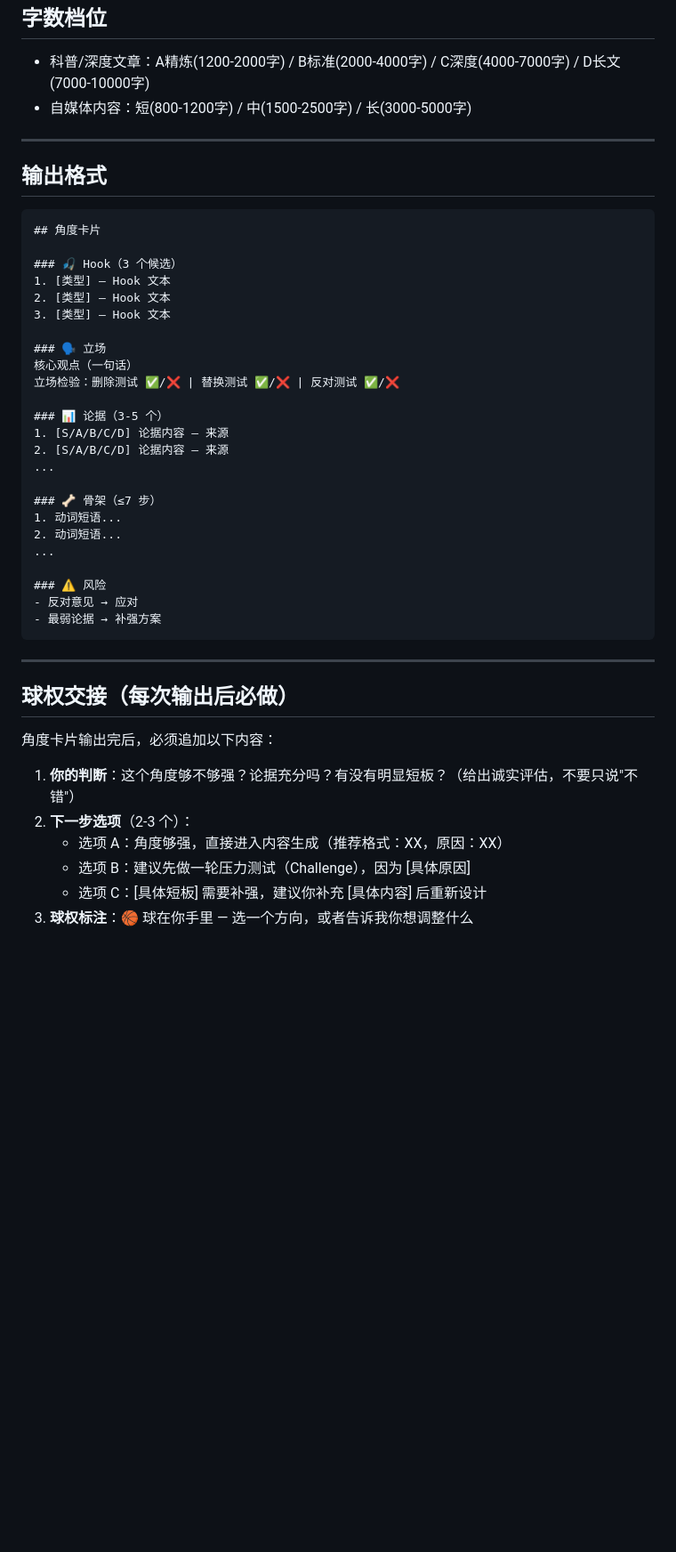
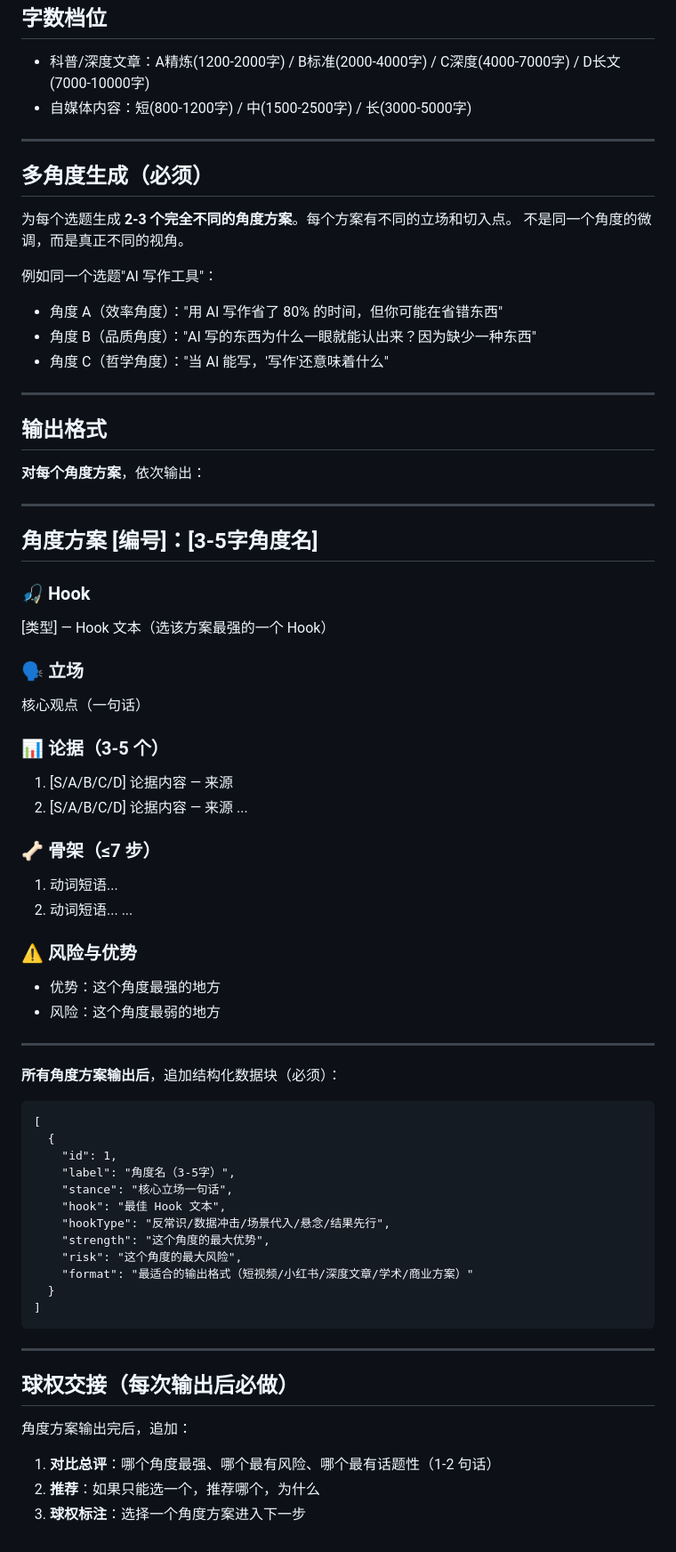
Before and after one commit to Jeorrysyd/workspace-core, a Markdown page: server/skills/angle.md, the part around the change. Shown at 89% size. Drawn GitHub-style; blank space fills up the shorter version.

Commit message:
feat: upgrade angle + draft skills for multi-angle and complete output
- angle.md: generate 2-3 distinct angle approaches with json:angles fence
- draft.md: auto-generate 3 title candidates + completion self-eval

````diff
--- a/server/skills/angle.md
+++ b/server/skills/angle.md
@@ -95,19 +95,31 @@
 
 ---
 
+## 多角度生成（必须）
+
+为每个选题生成 **2-3 个完全不同的角度方案**。每个方案有不同的立场和切入点。
+不是同一个角度的微调，而是真正不同的视角。
+
+例如同一个选题"AI 写作工具"：
+- 角度 A（效率角度）："用 AI 写作省了 80% 的时间，但你可能在省错东西"
+- 角度 B（品质角度）："AI 写的东西为什么一眼就能认出来？因为缺少一种东西"
+- 角度 C（哲学角度）："当 AI 能写，'写作'还意味着什么"
+
+---
+
 ## 输出格式
 
-```
-## 角度卡片
+**对每个角度方案**，依次输出：
 
-### 🎣 Hook（3 个候选）
-1. [类型] — Hook 文本
-2. [类型] — Hook 文本
-3. [类型] — Hook 文本
+---
+
+## 角度方案 [编号]：[3-5字角度名]
+
+### 🎣 Hook
+[类型] — Hook 文本（选该方案最强的一个 Hook）
 
 ### 🗣️ 立场
 核心观点（一句话）
-立场检验：删除测试 ✅/❌ | 替换测试 ✅/❌ | 反对测试 ✅/❌
 
 ### 📊 论据（3-5 个）
 1. [S/A/B/C/D] 论据内容 — 来源
@@ -119,20 +131,35 @@
 2. 动词短语...
 ...
 
-### ⚠️ 风险
-- 反对意见 → 应对
-- 最弱论据 → 补强方案
+### ⚠️ 风险与优势
+- 优势：这个角度最强的地方
+- 风险：这个角度最弱的地方
+
+---
+
+**所有角度方案输出后**，追加结构化数据块（必须）：
+
+```json:angles
+[
+  {
+    "id": 1,
+    "label": "角度名（3-5字）",
+    "stance": "核心立场一句话",
+    "hook": "最佳 Hook 文本",
+    "hookType": "反常识/数据冲击/场景代入/悬念/结果先行",
+    "strength": "这个角度的最大优势",
+    "risk": "这个角度的最大风险",
+    "format": "最适合的输出格式（短视频/小红书/深度文章/学术/商业方案）"
+  }
+]
 ```
 
 ---
 
 ## 球权交接（每次输出后必做）
 
-角度卡片输出完后，必须追加以下内容：
+角度方案输出完后，追加：
 
-1. **你的判断**：这个角度够不够强？论据充分吗？有没有明显短板？（给出诚实评估，不要只说"不错"）
-2. **下一步选项**（2-3 个）：
-   - 选项 A：角度够强，直接进入内容生成（推荐格式：XX，原因：XX）
-   - 选项 B：建议先做一轮压力测试（Challenge），因为 [具体原因]
-   - 选项 C：[具体短板] 需要补强，建议你补充 [具体内容] 后重新设计
-3. **球权标注**：🏀 球在你手里 — 选一个方向，或者告诉我你想调整什么
+1. **对比总评**：哪个角度最强、哪个最有风险、哪个最有话题性（1-2 句话）
+2. **推荐**：如果只能选一个，推荐哪个，为什么
+3. **球权标注**：选择一个角度方案进入下一步
````
Also changed, not shown: server/skills/draft.md (+19 -8 lines).
